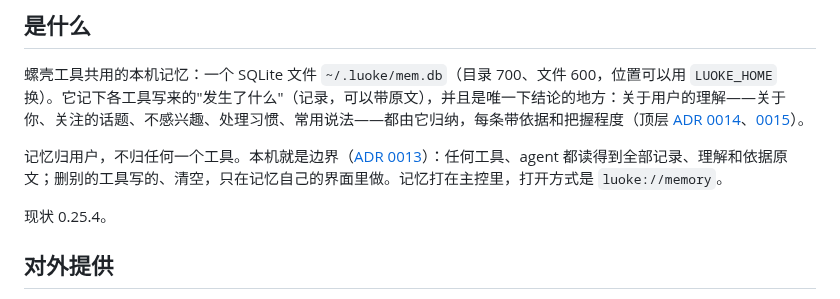
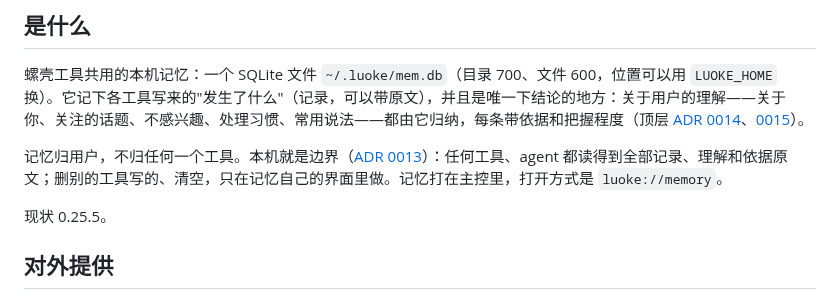
Before and after one commit to Keith-CY/luoke, a Markdown page: projects/luoke-mem.md, the part around the change. Rendered like a GitHub page.

Commit message:
projects/luoke-mem: 0.25.5
Co-Authored-By: Claude Opus 5.5 <noreply@anthropic.com>

```diff
--- a/projects/luoke-mem.md
+++ b/projects/luoke-mem.md
@@ -9,7 +9,7 @@
 
 记忆归用户，不归任何一个工具。本机就是边界（[ADR 0013](../docs/adr/0013-the-machine-is-the-boundary.md)）：任何工具、agent 都读得到全部记录、理解和依据原文；删别的工具写的、清空，只在记忆自己的界面里做。记忆打在主控里，打开方式是 `luoke://memory`。
 
-现状 0.25.4。
+现状 0.25.5。
 
 ## 对外提供
 
```
